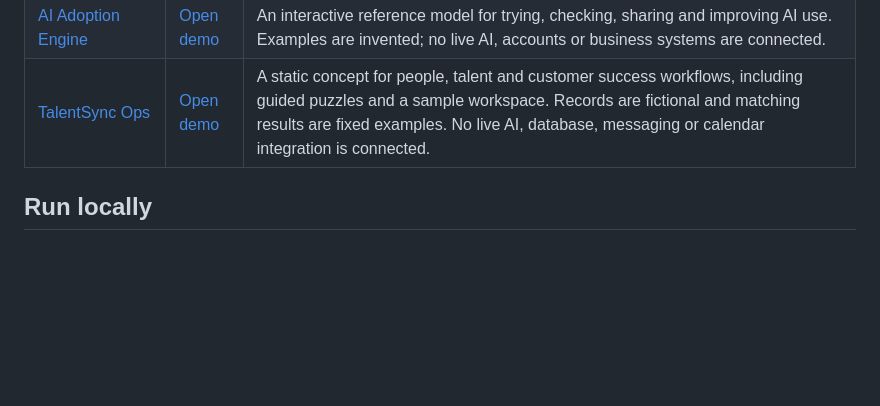
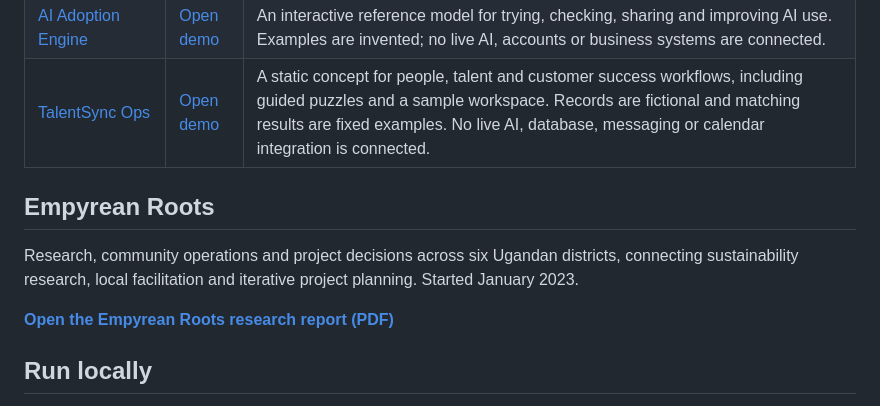
Before and after one commit to mukoozasimon-creator/ai-operations-portfolio, a Markdown page: README.md, the part around the change. GitHub-like rendering; blank space fills up the shorter version.

Commit message:
Link final Empyrean Roots PDF from portfolio
Added a new section for 'Empyrean Roots' research and linked to the research report.

```diff
--- a/README.md
+++ b/README.md
@@ -15,6 +15,12 @@ For an operational example, start with **Virgo Cargo**. For governance and usabi
 | [AI Ops Control Room](projects/ai-ops-control-room/) | [Open demo](https://ai-ops-control-room.netlify.app/) | An interactive demonstration and learning tool explaining identity, access, ownership and operating controls. SSO, SCIM and RBAC are illustrated concepts, not connected enterprise services.
 | [AI Adoption Engine](projects/ai-adoption-engine/) | [Open demo](https://ai-adoption-engine.netlify.app/) | An interactive reference model for trying, checking, sharing and improving AI use. Examples are invented; no live AI, accounts or business systems are connected. |
 | [TalentSync Ops](projects/talentsync-ops/) | [Open demo](https://talentsync-ops.netlify.app/) | A static concept for people, talent and customer success workflows, including guided puzzles and a sample workspace. Records are fictional and matching results are fixed examples. No live AI, database, messaging or calendar integration is connected. |
+
+## Empyrean Roots
+
+Research, community operations and project decisions across six Ugandan districts, connecting sustainability research, local facilitation and iterative project planning. Started January 2023.
+
+**[Open the Empyrean Roots research report (PDF)](research/empyrean-roots/Empyrean_Roots_Public_Research_Report.pdf)**
 
 ## Run locally
 
```
